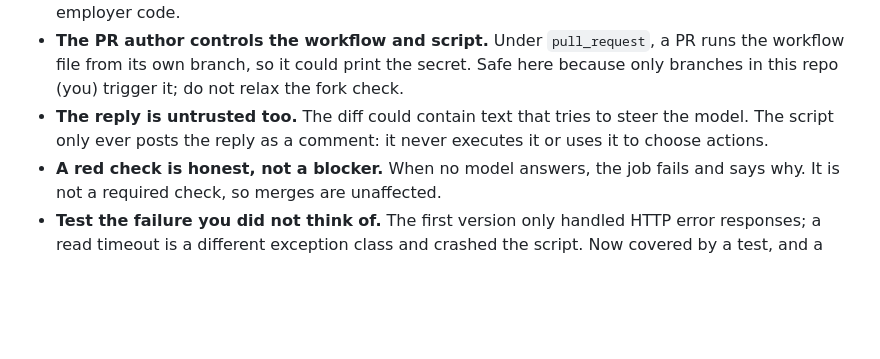
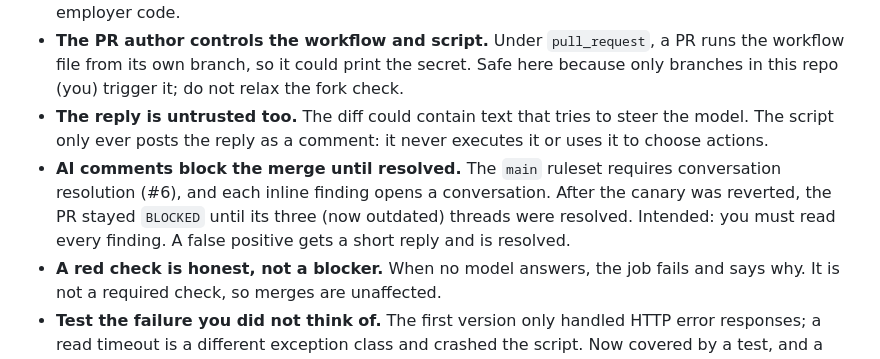
Before and after one commit to sabocalin/k3s-gitops-lab, a Markdown page: docs/learning/57-ai-review.md, the part around the change. Drawn GitHub-style; blank space fills up the shorter version.

Commit message:
docs(#57): AI findings interact with the conversation-resolution rule

```diff
--- a/docs/learning/57-ai-review.md
+++ b/docs/learning/57-ai-review.md
@@ -118,6 +118,10 @@ Each step below came from reading an actual error, not guessing:
 - **The reply is untrusted too.** The diff could contain text that tries to steer the
   model. The script only ever posts the reply as a comment: it never executes it or uses
   it to choose actions.
+- **AI comments block the merge until resolved.** The `main` ruleset requires conversation
+  resolution (#6), and each inline finding opens a conversation. After the canary was
+  reverted, the PR stayed `BLOCKED` until its three (now outdated) threads were resolved.
+  Intended: you must read every finding. A false positive gets a short reply and is resolved.
 - **A red check is honest, not a blocker.** When no model answers, the job fails and says
   why. It is not a required check, so merges are unaffected.
 - **Test the failure you did not think of.** The first version only handled HTTP error
```
